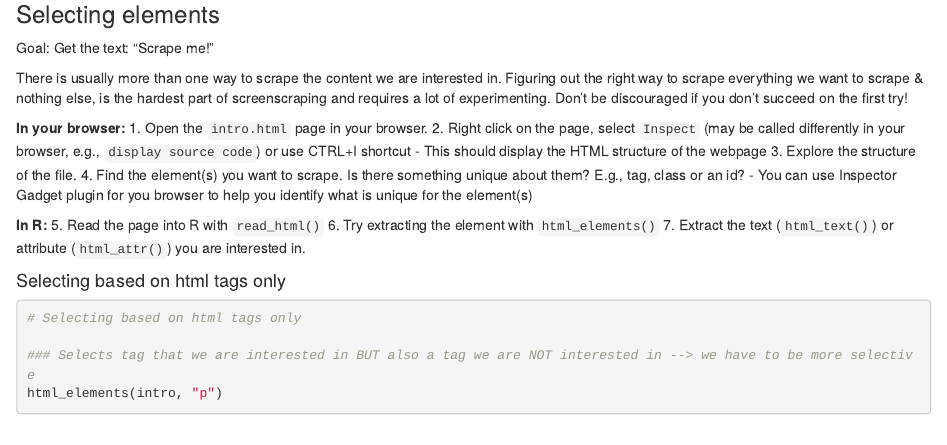
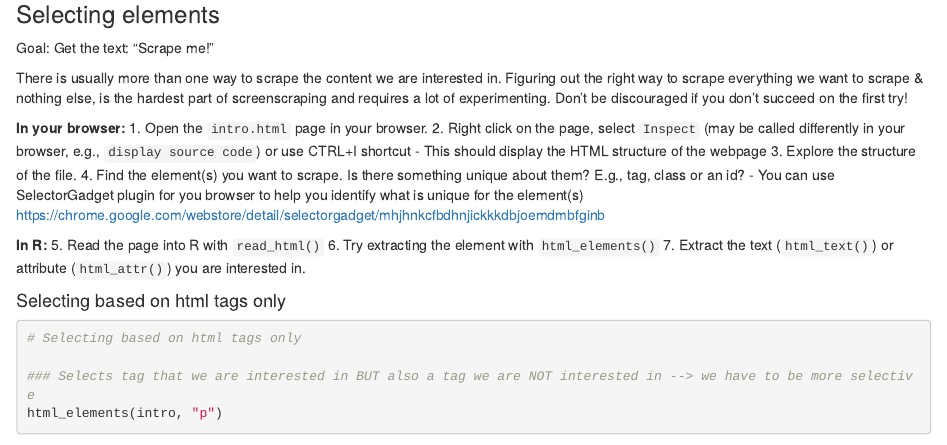
Before and after one commit to renatatopinkova/2022_UoM_scraping, an R Markdown document (3_Screenscraping_intro.Rmd): the page in a window 1100 px wide, from 840 px down. Rendered offline with R 4.5, knitr and Pandoc, with nearby package versions; some code elsewhere in the file could not run offline.

Commit message:
fixed typo

```diff
--- a/3_Screenscraping_intro.Rmd
+++ b/3_Screenscraping_intro.Rmd
@@ -45,7 +45,8 @@ Figuring out the right way to scrape everything we want to scrape & nothing else
   - This should display the HTML structure of the webpage
 3. Explore the structure of the file.
 4. Find the element(s) you want to scrape. Is there something unique about them? E.g., tag, class or an id?
-  - You can use Inspector Gadget plugin for you browser to help you identify what is unique for the element(s)
+  - You can use SelectorGadget plugin for you browser to help you identify what is unique for the element(s)
+  https://chrome.google.com/webstore/detail/selectorgadget/mhjhnkcfbdhnjickkkdbjoemdmbfginb
 
 
 **In R:**
```
